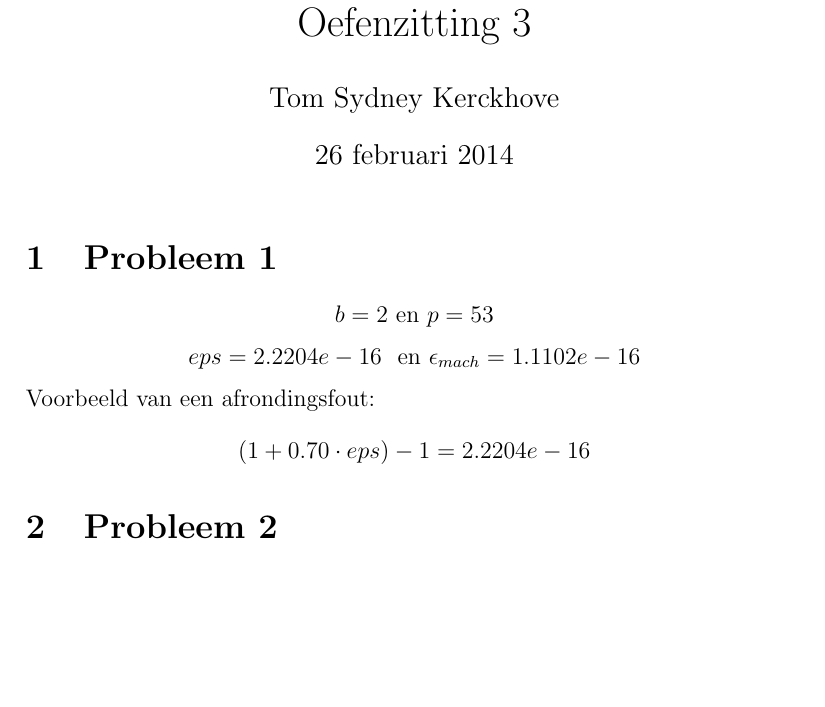
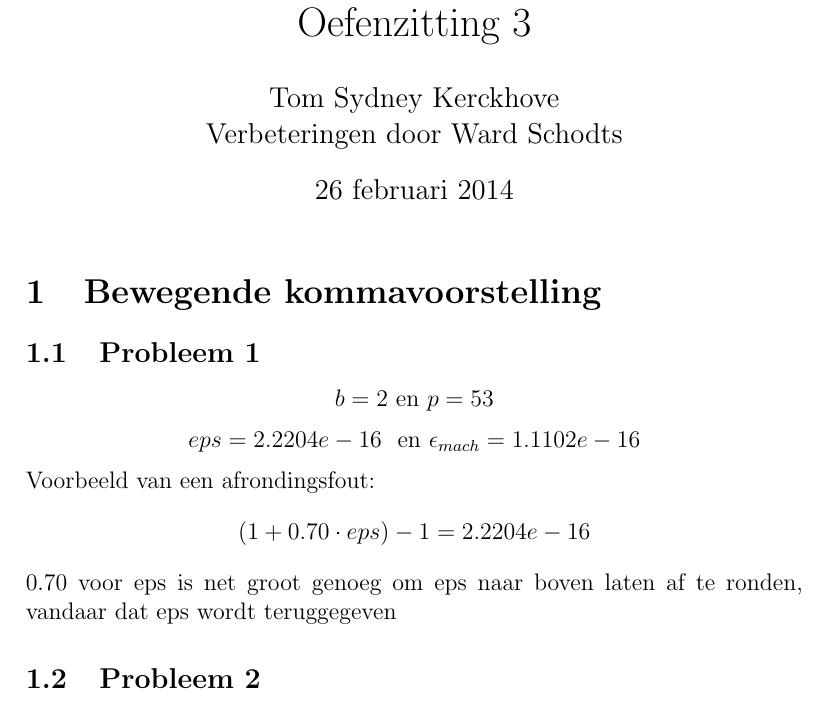
Before and after one commit to NorfairKing/all-you-can-carry, a LaTeX document (oefenzittingen/oefenzitting_3/oplossing.tex): part of page 1 of 5, cut so that both start at the same text, the shorter picture padded with empty space. Compiled offline with pdfLaTeX.

Commit message:
conflict?

```diff
--- a/oefenzittingen/oefenzitting_3/oplossing.tex
+++ b/oefenzittingen/oefenzitting_3/oplossing.tex
@@ -7,14 +7,15 @@
 \usepackage{amsthm}
 \usepackage{enumerate}
 
-\author{Tom Sydney Kerckhove}
+\author{Tom Sydney Kerckhove
+		\\ Verbeteringen door Ward Schodts}
 \title{Oefeningen Numerieke Wiskunde:\\ Oefenzitting 3}
 \date{26 februari 2014}
 
 \begin{document}
 \maketitle
-
-\section{Probleem 1}
+\section{Bewegende kommavoorstelling}
+\subsection{Probleem 1}
 \[
 b = 2 \text{ en } p = 53
 \]
@@ -25,8 +26,8 @@ Voorbeeld van een afrondingsfout:
 \[
 (1+0.70\cdot eps) -1 = 2.2204e-16
 \]
-
-\section{Probleem 2}
+0.70 voor eps is net groot genoeg om eps naar boven laten af te ronden, vandaar dat eps wordt teruggegeven
+\subsection{Probleem 2}
 \begin{itemize}
 \item Correct:\\
 $0.125$, $0.25$, $0.5$, $1$, $2$, $8$, $1$, $10$ ,$100$, $1000$.
```
Also changed, not shown: oefenzittingen/oefenzitting_3/oplossing.pdf, 4 other files.
